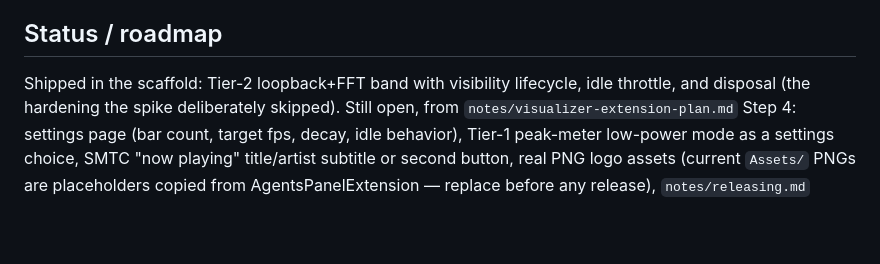
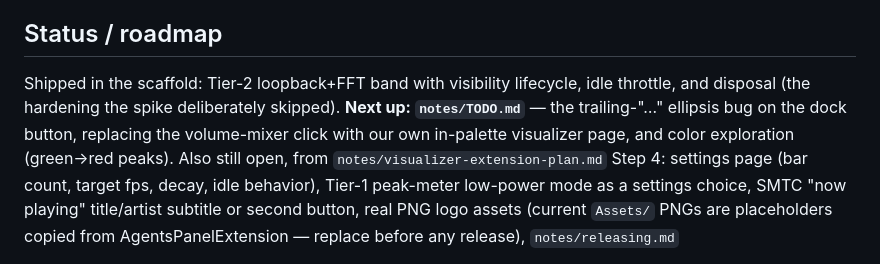
Before and after one commit to CostaFot/visualizer-extension, a Markdown page: AGENTS.md, the part around the change. Drawn GitHub-style; blank space fills up the shorter version.

Commit message:
Add TODOs

```diff
--- a/AGENTS.md
+++ b/AGENTS.md
@@ -105,7 +105,9 @@ palette entries and required a full uninstall to recover.)
 ## Status / roadmap
 
 Shipped in the scaffold: Tier-2 loopback+FFT band with visibility lifecycle, idle throttle, and
-disposal (the hardening the spike deliberately skipped). Still open, from
+disposal (the hardening the spike deliberately skipped). **Next up: `notes/TODO.md`** — the
+trailing-"…" ellipsis bug on the dock button, replacing the volume-mixer click with our own
+in-palette visualizer page, and color exploration (green→red peaks). Also still open, from
 `notes/visualizer-extension-plan.md` Step 4: settings page (bar count, target fps, decay, idle
 behavior), Tier-1 peak-meter low-power mode as a settings choice, SMTC "now playing"
 title/artist subtitle or second button, real PNG logo assets (current `Assets/` PNGs are
```
Also changed, not shown: notes/TODO.md (added, +54 -0 lines).
